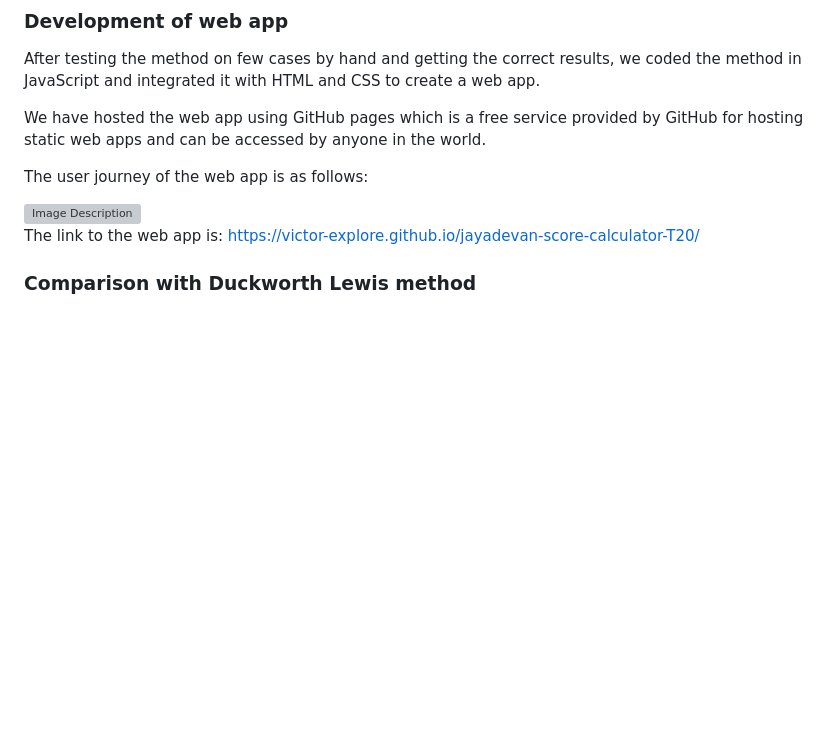
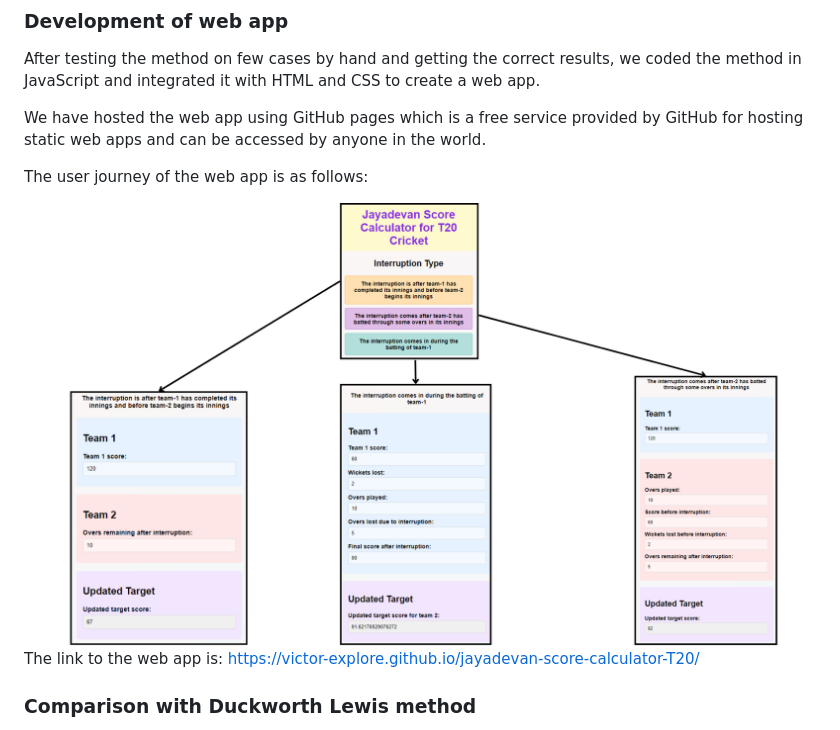
Before and after one commit to victor-explore/jayadevan-score-calculator-T20, a Markdown page: README.md, the part around the change. Rendered like a GitHub page; blank space fills up the shorter version; grey boxes are pictures that could not be loaded.

```diff
--- a/README.md
+++ b/README.md
@@ -136,7 +136,7 @@ We have hosted the web app using GitHub pages which is a free service provided b
 
 The user journey of the web app is as follows:
 <div style="text-align: center;">
-    <img src="8.PNG" alt="Image Description" width="800" height="auto"/>
+    <img src="8.png" alt="Image Description" width="800" height="auto"/>
 </div>
 
 The link to the web app is: https://victor-explore.github.io/jayadevan-score-calculator-T20/
```
